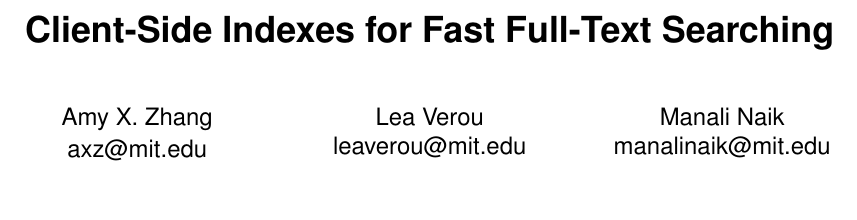
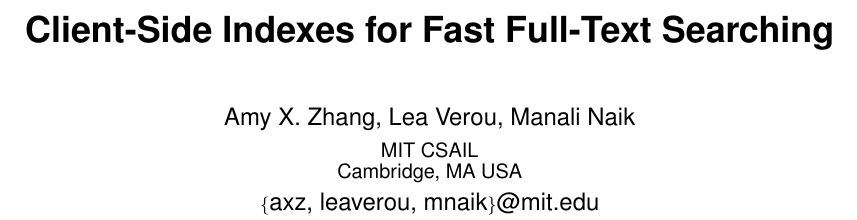
Before and after one commit to amyxzhang/lucy.js, a LaTeX document (paper/paper.tex): part of page 1 of 7, cut so that both start at the same text, the shorter picture padded with empty space. Compiled offline with pdfLaTeX.

Commit message:
fix auther section

```diff
--- a/paper/paper.tex
+++ b/paper/paper.tex
@@ -22,16 +22,14 @@
 
 % ****************** AUTHORS **************************************
 
-\numberofauthors{3}
+\numberofauthors{1}
 
 \author{
-\alignauthor
-Amy X. Zhang\\
-       \email{axz@mit.edu}
-\alignauthor Lea Verou\\
-       \email{leaverou@mit.edu}
-\alignauthor Manali Naik\\
-       \email{manalinaik@mit.edu}
+\alignauthor Amy X. Zhang, Lea Verou, Manali Naik\\
+\vspace{.2cm}
+	\affaddr{MIT CSAIL}\\
+	\affaddr{Cambridge, MA USA} \\
+       \email{\{axz, leaverou, mnaik\}@mit.edu}
 }
 
 \maketitle
```
